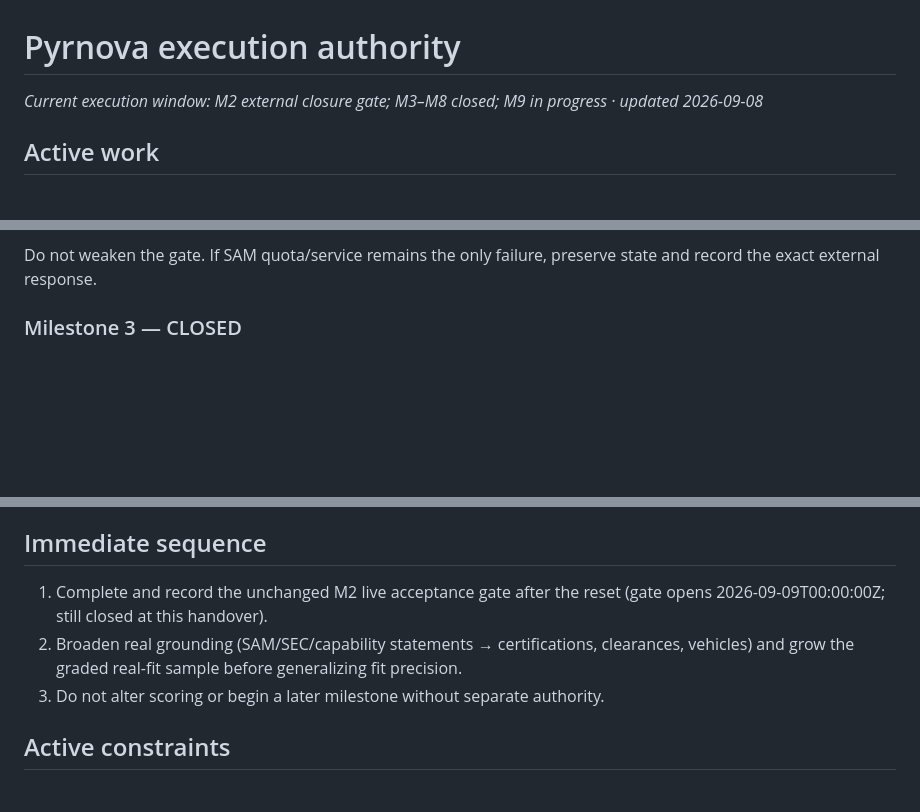
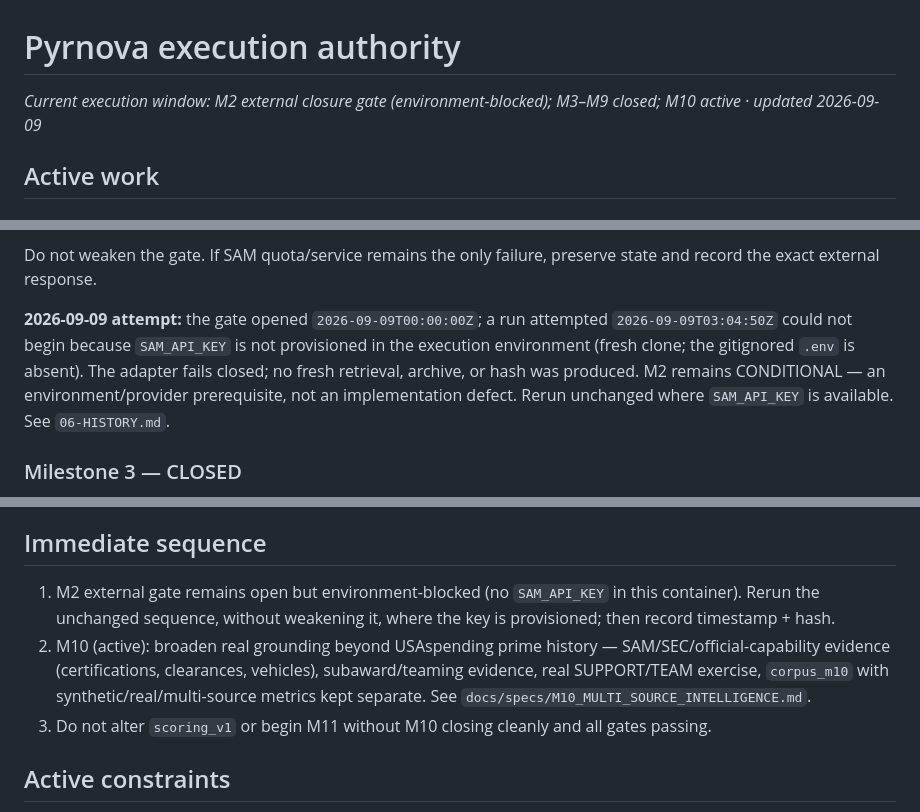
Before and after one commit to stulogic/pyrnova, a Markdown page: 02-EXECUTION.md, 3 parts joined by grey strips. GitHub-like rendering; blank space fills up the shorter version.

```diff
--- a/02-EXECUTION.md
+++ b/02-EXECUTION.md
@@ -1,6 +1,6 @@
 # Pyrnova execution authority
 
-_Current execution window: M2 external closure gate; M3–M8 closed; M9 in progress · updated 2026-09-08_
+_Current execution window: M2 external closure gate (environment-blocked); M3–M9 closed; M10 active · updated 2026-09-09_
 
 ## Active work
 
@@ -23,6 +23,12 @@ At the gate:
 
 Do not weaken the gate. If SAM quota/service remains the only failure, preserve state and record the
 exact external response.
+
+**2026-09-09 attempt:** the gate opened `2026-09-09T00:00:00Z`; a run attempted `2026-09-09T03:04:50Z`
+could not begin because `SAM_API_KEY` is not provisioned in the execution environment (fresh clone; the
+gitignored `.env` is absent). The adapter fails closed; no fresh retrieval, archive, or hash was
+produced. M2 remains CONDITIONAL — an environment/provider prerequisite, not an implementation defect.
+Rerun unchanged where `SAM_API_KEY` is available. See `06-HISTORY.md`.
 
 ### Milestone 3 — CLOSED
 
@@ -92,11 +98,13 @@ inferred); `scoring_v1` unchanged; frozen corpora byte-for-byte unchanged.
 
 ## Immediate sequence
 
-1. Complete and record the unchanged M2 live acceptance gate after the reset (gate opens
-   2026-09-09T00:00:00Z; still closed at this handover).
-2. Broaden real grounding (SAM/SEC/capability statements → certifications, clearances, vehicles) and
-   grow the graded real-fit sample before generalizing fit precision.
-3. Do not alter scoring or begin a later milestone without separate authority.
+1. M2 external gate remains open but environment-blocked (no `SAM_API_KEY` in this container). Rerun the
+   unchanged sequence, without weakening it, where the key is provisioned; then record timestamp + hash.
+2. M10 (active): broaden real grounding beyond USAspending prime history — SAM/SEC/official-capability
+   evidence (certifications, clearances, vehicles), subaward/teaming evidence, real SUPPORT/TEAM
+   exercise, `corpus_m10` with synthetic/real/multi-source metrics kept separate. See
+   `docs/specs/M10_MULTI_SOURCE_INTELLIGENCE.md`.
+3. Do not alter `scoring_v1` or begin M11 without M10 closing cleanly and all gates passing.
 
 ## Active constraints
 
```
Also changed, not shown: other parts of 02-EXECUTION.md (+1 -1 lines), 03-CURRENT-STATE.md (+21 -9 lines), 06-HISTORY.md (+18 -0 lines).
